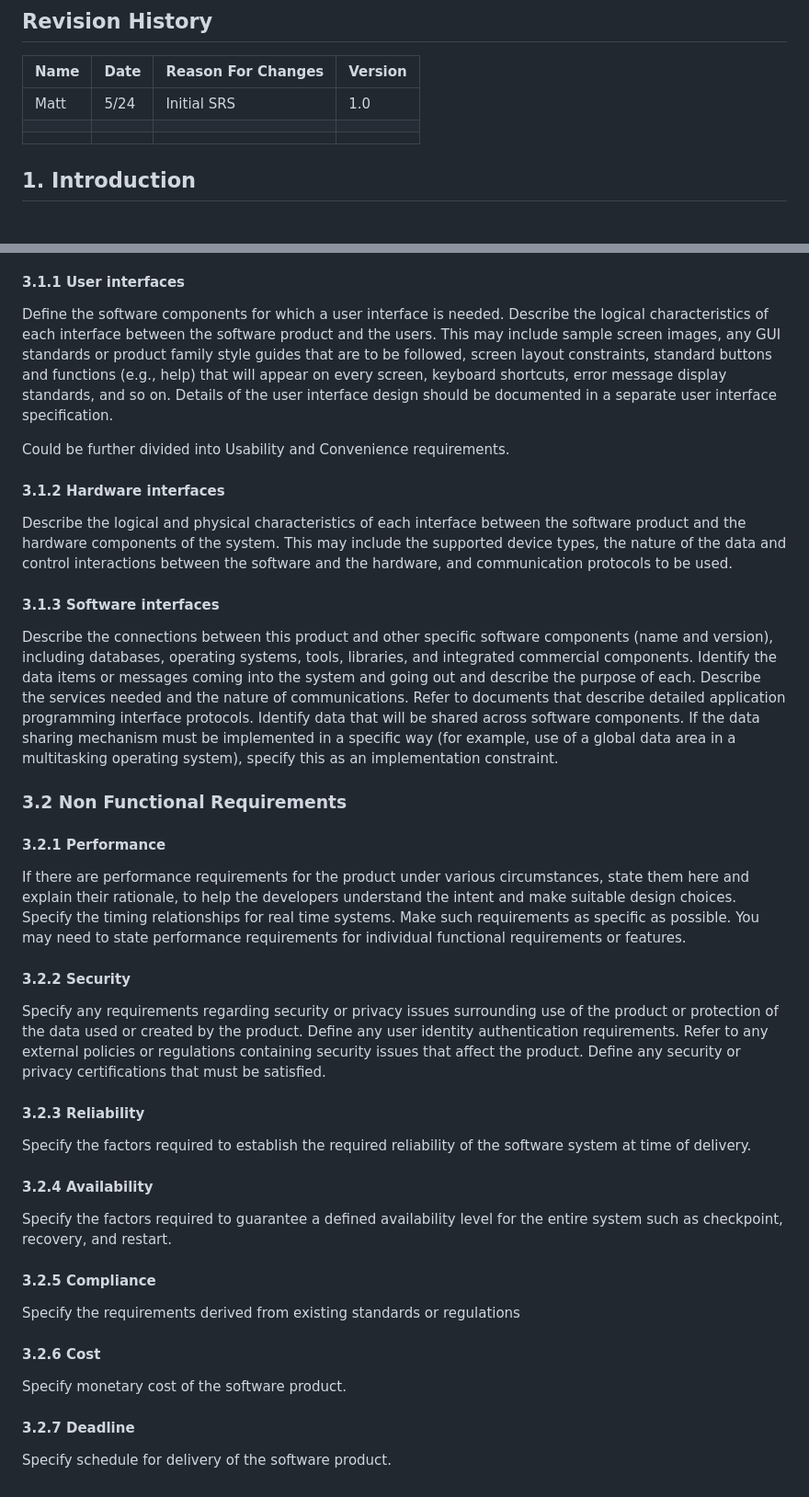
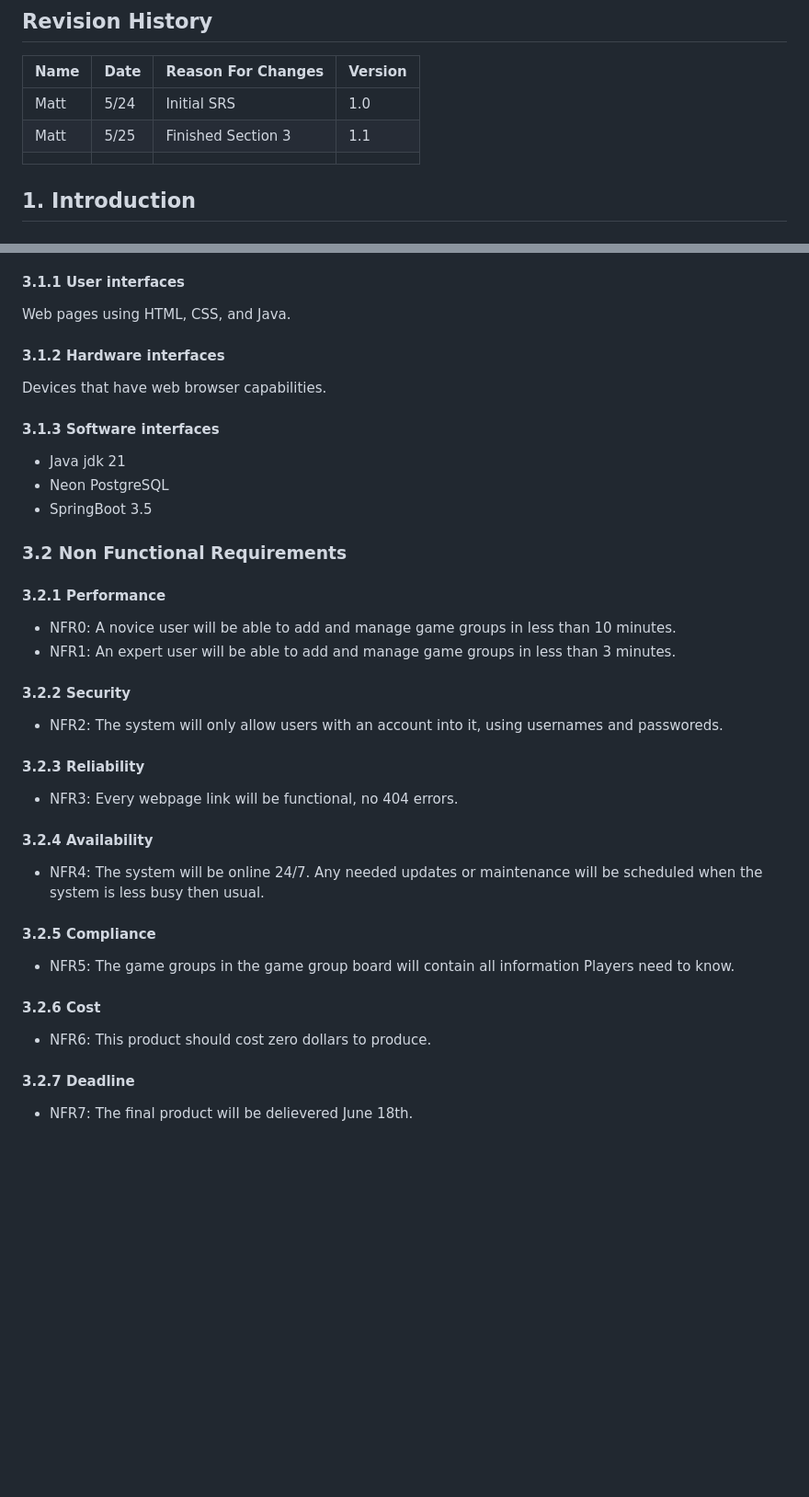
Before and after one commit to Legobman/su25-team10, a Markdown page: DnDGroupFinder.md, 2 parts joined by grey strips. Shown at 92% size. Drawn GitHub-style; blank space fills up the shorter version.

Commit message:
Filled in Section 3 minus the Funcional Requirements. This PR closed #9

```diff
--- a/DnDGroupFinder.md
+++ b/DnDGroupFinder.md
@@ -38,7 +38,7 @@ Table of Contents
 | Name | Date    | Reason For Changes  | Version   |
 | ---- | ------- | ------------------- | --------- |
 | Matt | 5/24    | Initial SRS         | 1.0       |
-|      |         |                     |           |
+| Matt | 5/25    | Finished Section 3  | 1.1       |
 |      |         |                     |           |
 
 ## 1. Introduction
@@ -92,35 +92,36 @@ The specific requirements should:
 * Conform to agreed upon syntax, keywords, and terms.
 
 #### 3.1.1 User interfaces
-Define the software components for which a user interface is needed. Describe the logical characteristics of each interface between the software product and the users. This may include sample screen images, any GUI standards or product family style guides that are to be followed, screen layout constraints, standard buttons and functions (e.g., help) that will appear on every screen, keyboard shortcuts, error message display standards, and so on. Details of the user interface design should be documented in a separate user interface specification.
-
-Could be further divided into Usability and Convenience requirements.
+Web pages using HTML, CSS, and Java.
 
 #### 3.1.2 Hardware interfaces
-Describe the logical and physical characteristics of each interface between the software product and the hardware components of the system. This may include the supported device types, the nature of the data and control interactions between the software and the hardware, and communication protocols to be used.
+Devices that have web browser capabilities.
 
 #### 3.1.3 Software interfaces
-Describe the connections between this product and other specific software components (name and version), including databases, operating systems, tools, libraries, and integrated commercial components. Identify the data items or messages coming into the system and going out and describe the purpose of each. Describe the services needed and the nature of communications. Refer to documents that describe detailed application programming interface protocols. Identify data that will be shared across software components. If the data sharing mechanism must be implemented in a specific way (for example, use of a global data area in a multitasking operating system), specify this as an implementation constraint.
+- Java jdk 21
+- Neon PostgreSQL
+- SpringBoot 3.5
 
 ### 3.2 Non Functional Requirements
 
 #### 3.2.1 Performance
-If there are performance requirements for the product under various circumstances, state them here and explain their rationale, to help the developers understand the intent and make suitable design choices. Specify the timing relationships for real time systems. Make such requirements as specific as possible. You may need to state performance requirements for individual functional requirements or features.
+- NFR0: A novice user will be able to add and manage game groups in less than 10 minutes.
+- NFR1: An expert user will be able to add and manage game groups in less than 3 minutes.
 
 #### 3.2.2 Security
-Specify any requirements regarding security or privacy issues surrounding use of the product or protection of the data used or created by the product. Define any user identity authentication requirements. Refer to any external policies or regulations containing security issues that affect the product. Define any security or privacy certifications that must be satisfied.
+- NFR2: The system will only allow users with an account into it, using usernames and passworeds.
 
 #### 3.2.3 Reliability
-Specify the factors required to establish the required reliability of the software system at time of delivery.
+- NFR3: Every webpage link will be functional, no 404 errors.
 
 #### 3.2.4 Availability
-Specify the factors required to guarantee a defined availability level for the entire system such as checkpoint, recovery, and restart.
+- NFR4: The system will be online 24/7. Any needed updates or maintenance will be scheduled when the system is less busy then usual.
 
 #### 3.2.5 Compliance
-Specify the requirements derived from existing standards or regulations
+- NFR5: The game groups in the game group board will contain all information Players need to know.
 
 #### 3.2.6 Cost
-Specify monetary cost of the software product.
+- NFR6: This product should cost zero dollars to produce.
 
 #### 3.2.7 Deadline
-Specify schedule for delivery of the software product.
+- NFR7: The final product will be delievered June 18th.
```
